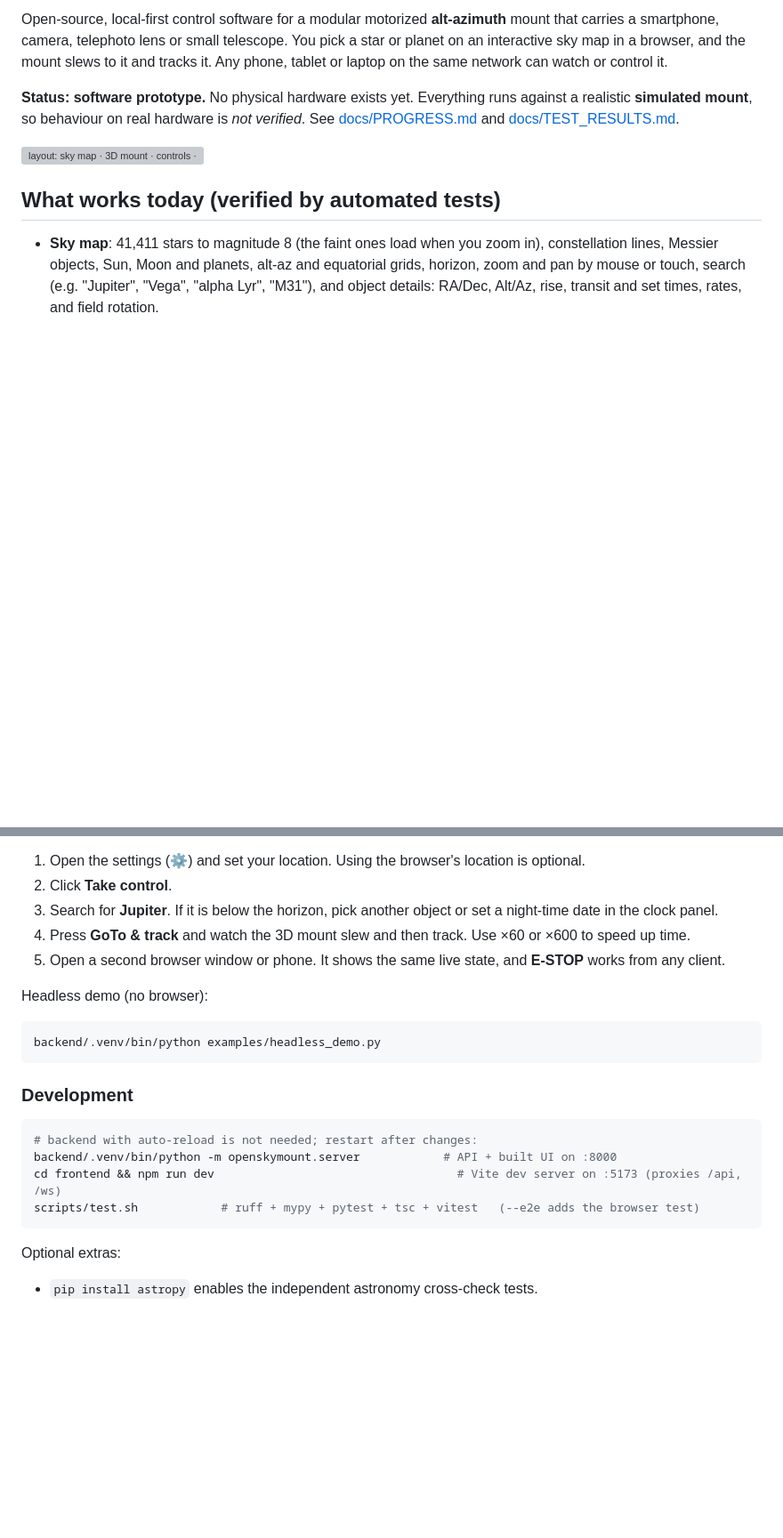
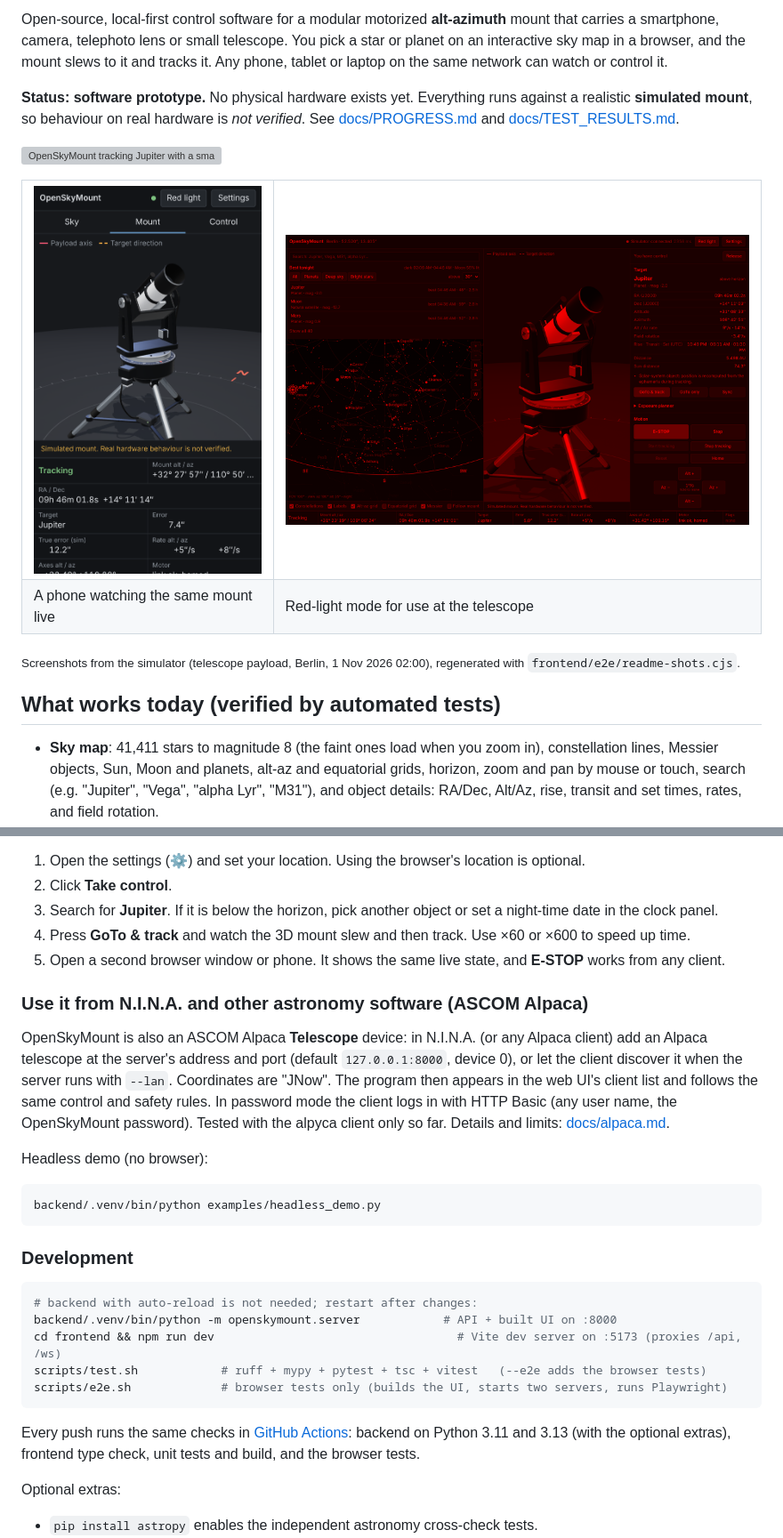
Before and after one commit to skynightgamer/OpenSkyMount, a Markdown page: README.md, 2 parts joined by grey strips. Shown at 89% size. Rendered like a GitHub page; pictures changed too: docs/img/mobile-mount.png (added), docs/img/red-light.png; blank space fills up the shorter version; grey boxes are pictures that could not be loaded.

````diff
--- a/README.md
+++ b/README.md
@@ -11,7 +11,21 @@ control it.
 mount**, so behaviour on real hardware is *not verified*. See [docs/PROGRESS.md](docs/PROGRESS.md) and
 [docs/TEST_RESULTS.md](docs/TEST_RESULTS.md).
 
-![layout: sky map · 3D mount · controls · telemetry](docs/img/desktop.png)
+![OpenSkyMount tracking Jupiter with a small telescope: sky map, 3D mount, target details and controls, live telemetry](docs/img/desktop.png)
+
+<table>
+  <tr>
+    <td width="34%"><img src="docs/img/mobile-mount.png" alt="Phone layout: the same mount, watched live from a second device"></td>
+    <td><img src="docs/img/red-light.png" alt="Red-light mode for use at the telescope"></td>
+  </tr>
+  <tr>
+    <td>A phone watching the same mount live</td>
+    <td>Red-light mode for use at the telescope</td>
+  </tr>
+</table>
+
+<sub>Screenshots from the simulator (telescope payload, Berlin, 1 Nov 2026 02:00), regenerated with
+<code>frontend/e2e/readme-shots.cjs</code>.</sub>
 
 ## What works today (verified by automated tests)
 
@@ -81,6 +95,14 @@ Try it out:
 4. Press **GoTo & track** and watch the 3D mount slew and then track. Use ×60 or ×600 to speed up time.
 5. Open a second browser window or phone. It shows the same live state, and **E-STOP** works from any client.
 
+### Use it from N.I.N.A. and other astronomy software (ASCOM Alpaca)
+
+OpenSkyMount is also an ASCOM Alpaca **Telescope** device: in N.I.N.A. (or any Alpaca client) add an Alpaca
+telescope at the server's address and port (default `127.0.0.1:8000`, device 0), or let the client discover it when
+the server runs with `--lan`. Coordinates are "JNow". The program then appears in the web UI's client list and
+follows the same control and safety rules. In password mode the client logs in with HTTP Basic (any user name, the
+OpenSkyMount password). Tested with the alpyca client only so far. Details and limits: [docs/alpaca.md](docs/alpaca.md).
+
 Headless demo (no browser):
 
 ```bash
@@ -93,8 +115,12 @@ backend/.venv/bin/python examples/headless_demo.py
 # backend with auto-reload is not needed; restart after changes:
 backend/.venv/bin/python -m openskymount.server            # API + built UI on :8000
 cd frontend && npm run dev                                   # Vite dev server on :5173 (proxies /api, /ws)
-scripts/test.sh            # ruff + mypy + pytest + tsc + vitest   (--e2e adds the browser test)
+scripts/test.sh            # ruff + mypy + pytest + tsc + vitest   (--e2e adds the browser tests)
+scripts/e2e.sh             # browser tests only (builds the UI, starts two servers, runs Playwright)
 ```
+
+Every push runs the same checks in [GitHub Actions](.github/workflows/ci.yml): backend on Python 3.11 and 3.13
+(with the optional extras), frontend type check, unit tests and build, and the browser tests.
 
 Optional extras:
 - `pip install astropy` enables the independent astronomy cross-check tests.
````
Also changed, not shown: other parts of README.md (+3 -2 lines), docs/PROGRESS.md (+3 -1 lines), docs/img/mobile-sky.png, 2 other files.
